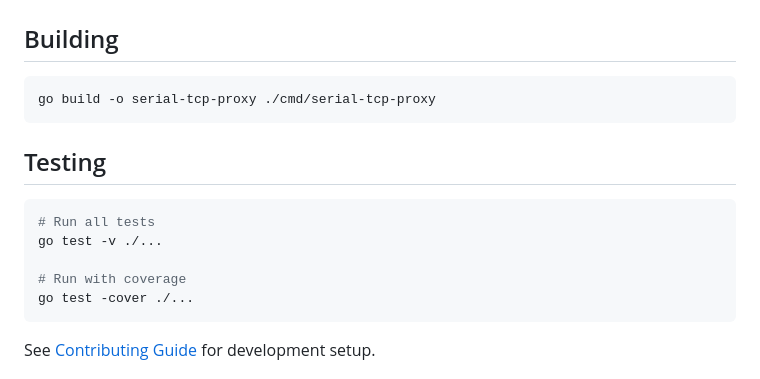
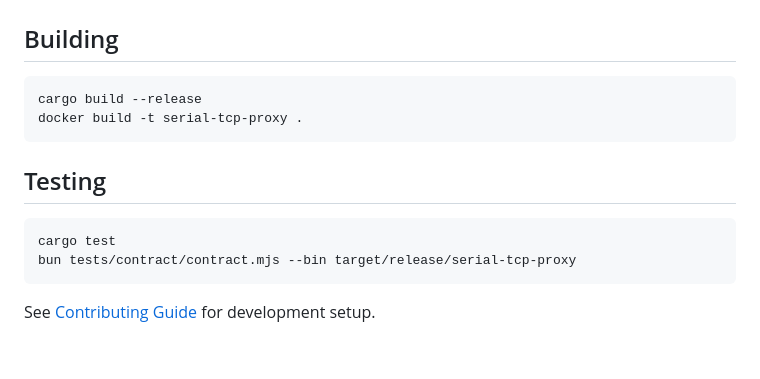
Before and after one commit to hoon-ch/serial-tcp-proxy, a Markdown page: README.md, the part around the change. GitHub-like rendering; blank space fills up the shorter version.

````diff
--- a/README.md
+++ b/README.md
@@ -181,17 +181,15 @@ GET /api/health
 ## Building
 
 ```bash
-go build -o serial-tcp-proxy ./cmd/serial-tcp-proxy
+cargo build --release
+docker build -t serial-tcp-proxy .
 ```
 
 ## Testing
 
 ```bash
-# Run all tests
-go test -v ./...
-
-# Run with coverage
-go test -cover ./...
+cargo test
+bun tests/contract/contract.mjs --bin target/release/serial-tcp-proxy
 ```
 
 See [Contributing Guide](docs/CONTRIBUTING.md) for development setup.
````
Also changed, not shown: docs/CONTRIBUTING.md (+20 -41 lines), docs/README_ko.md (+4 -2 lines).
